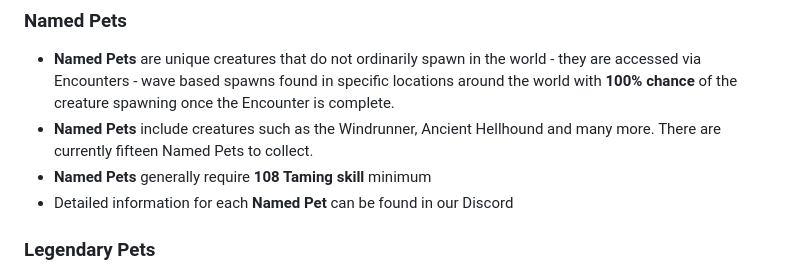
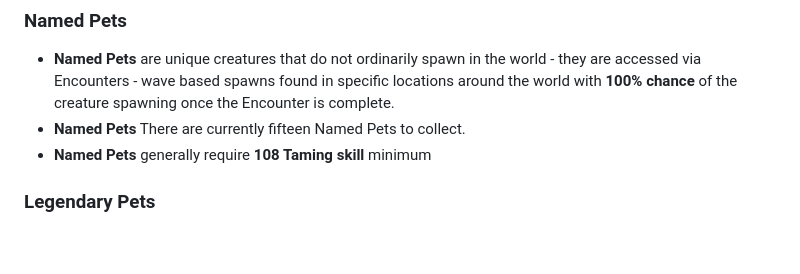
Before and after one commit to Feng-67/UO-Wildlands-Server, a Markdown page: UO WILDLANDS FEATURES.md, the part around the change. Drawn GitHub-style; blank space fills up the shorter version.

```diff
--- a/UO WILDLANDS FEATURES.md
+++ b/UO WILDLANDS FEATURES.md
@@ -61,9 +61,8 @@ Veteran Rewards are disabled and rewards are now available on the Ultima Store.
 ### Named Pets
 
 - **Named Pets** are unique creatures that do not ordinarily spawn in the world - they are accessed via Encounters - wave based spawns found in specific locations around the world with **100% chance** of the creature spawning once the Encounter is complete.
-- **Named Pets** include creatures such as the Windrunner, Ancient Hellhound and many more. There are currently fifteen Named Pets to collect.
+- **Named Pets** There are currently fifteen Named Pets to collect.
 - **Named Pets** generally require **108 Taming skill** minimum
-- Detailed information for each **Named Pet** can be found in our Discord
 
 ### Legendary Pets
 
```
